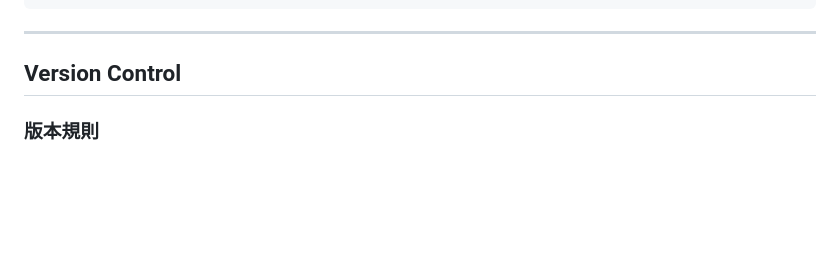
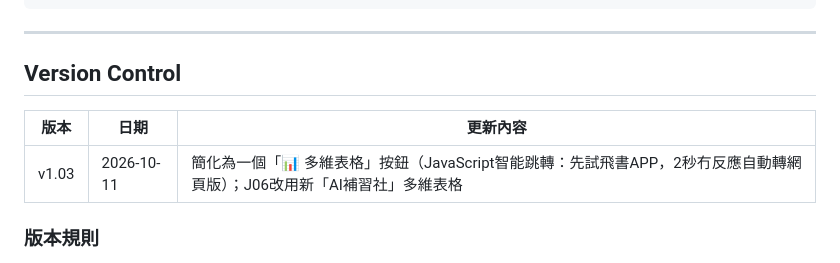
Before and after one commit to hkharrycheng/his-tools, a Markdown page: README.md, the part around the change. GitHub-like rendering; blank space fills up the shorter version.

Commit message:
v1.03: ??README Version Control

```diff
--- a/README.md
+++ b/README.md
@@ -257,6 +257,10 @@ HIS Tools Backup/ (RJVkfrQ6fl9RDCdDgX0cEflKn2g)
 
 ## Version Control
 
+| 版本 | 日期 | 更新內容 |
+|------|------|----------|
+| v1.03 | 2026-10-11 | 簡化為一個「📊 多維表格」按鈕（JavaScript智能跳轉：先試飛書APP，2秒冇反應自動轉網頁版）；J06改用新「AI補習社」多維表格 |
+
 ### 版本規則
 
 - 初始版本：v1.00
```
